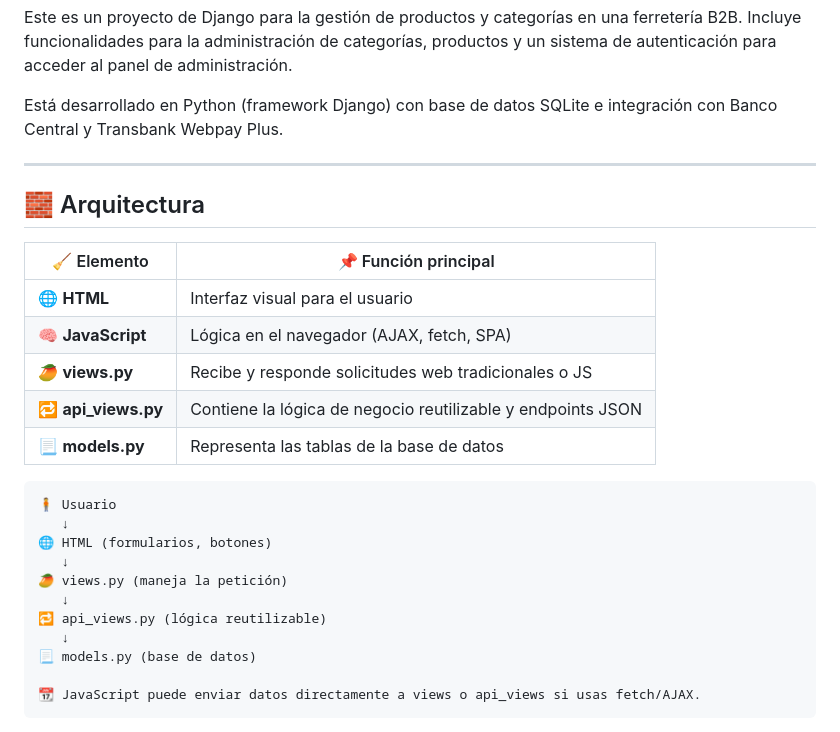
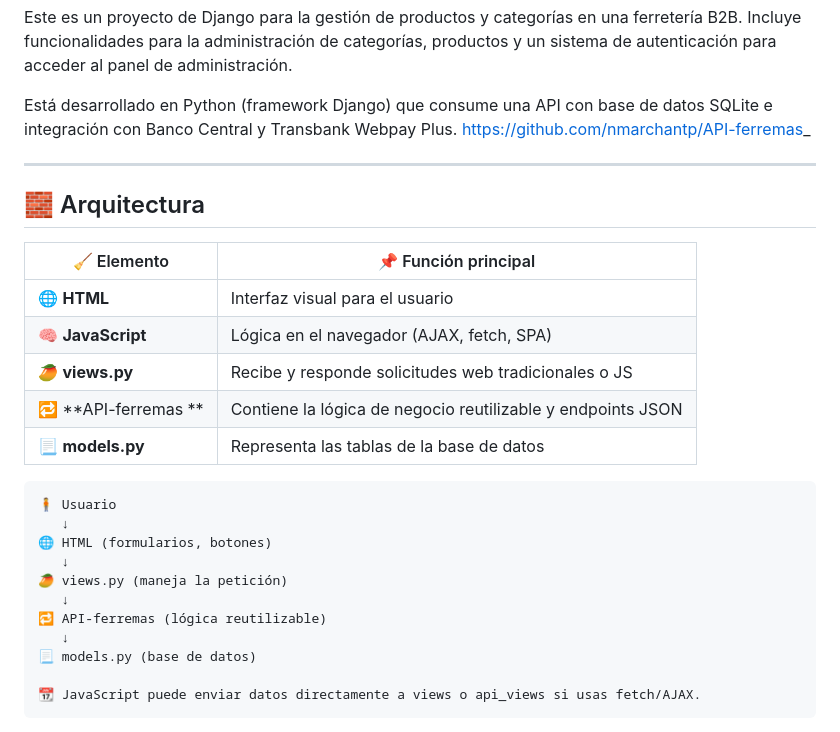
Before and after one commit to nmarchantp/ferremas, a Markdown page: README.md, the part around the change. Drawn GitHub-style.

````diff
--- a/README.md
+++ b/README.md
@@ -4,7 +4,8 @@ Este es un proyecto de Django para la gestión de productos y categorías en una
 Incluye funcionalidades para la administración de categorías, productos y un sistema de autenticación
 para acceder al panel de administración.
 
-Está desarrollado en Python (framework Django) con base de datos SQLite e integración con Banco Central y Transbank Webpay Plus.
+Está desarrollado en Python (framework Django) que consume una API con base de datos SQLite e integración con Banco Central y Transbank Webpay Plus.
+https://github.com/nmarchantp/API-ferremas_
 
 ---
 
@@ -15,7 +16,7 @@ Está desarrollado en Python (framework Django) con base de datos SQLite e integ
 | 🌐 **HTML**          | Interfaz visual para el usuario                             |
 | 🧠 **JavaScript**    | Lógica en el navegador (AJAX, fetch, SPA)                   |
 | 🥭 **views.py**      | Recibe y responde solicitudes web tradicionales o JS        |
-| 🔁 **api\_views.py** | Contiene la lógica de negocio reutilizable y endpoints JSON |
+| 🔁 **API-ferremas ** | Contiene la lógica de negocio reutilizable y endpoints JSON |
 | 📃 **models.py**     | Representa las tablas de la base de datos                   |
 
 ```
@@ -25,7 +26,7 @@ Está desarrollado en Python (framework Django) con base de datos SQLite e integ
    ↓
 🥭 views.py (maneja la petición)
    ↓
-🔁 api_views.py (lógica reutilizable)
+🔁 API-ferremas (lógica reutilizable)
    ↓
 📃 models.py (base de datos)
 
````
